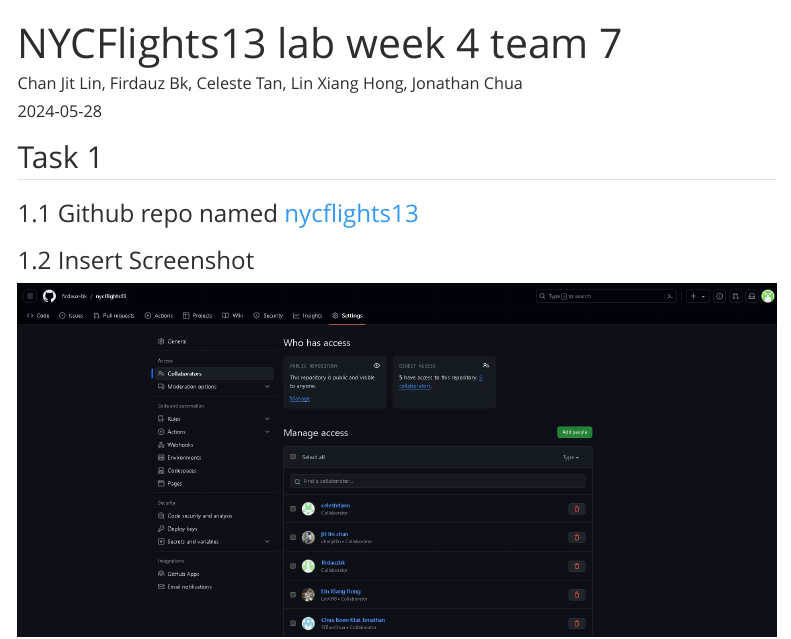
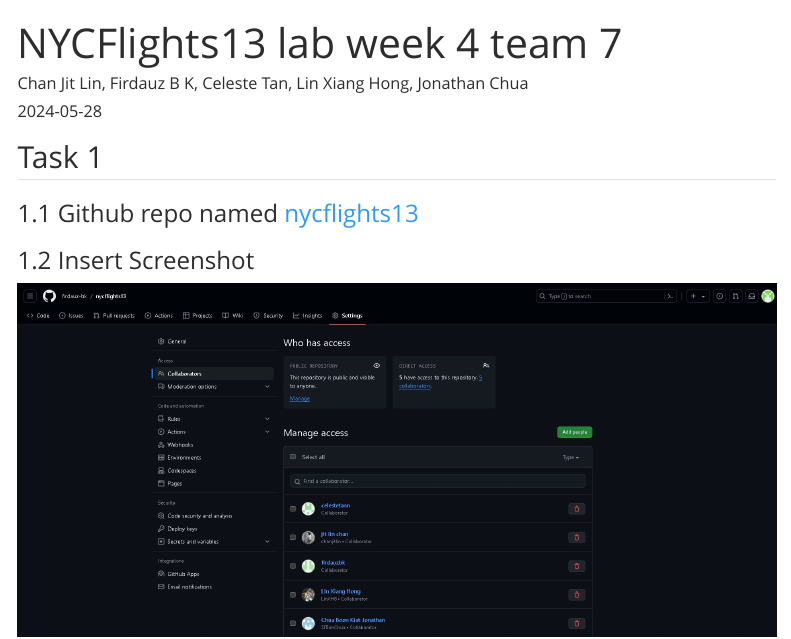
Before and after one commit to firdauz-bk/nycflights13, a Quarto document (nycflights13 .qmd): the page in a window 1100 px wide, from its top. Rendered offline with R 4.5, knitr and Pandoc in place of Quarto, with nearby package versions; some code elsewhere in the file could not run offline; menus at the side of the page are left out; long lines of code are wrapped.

Commit message:
name change

```diff
--- a/nycflights13 .qmd
+++ b/nycflights13 .qmd
@@ -1,6 +1,6 @@
 ---
 title: "NYCFlights13 lab week 4 team 7"
-author: "Chan Jit Lin, Firdauz Bk, Celeste Tan, Lin Xiang Hong, Jonathan Chua"
+author: "Chan Jit Lin, Firdauz B K, Celeste Tan, Lin Xiang Hong, Jonathan Chua"
 date: "2024-05-28"
 format:
   html:
```
